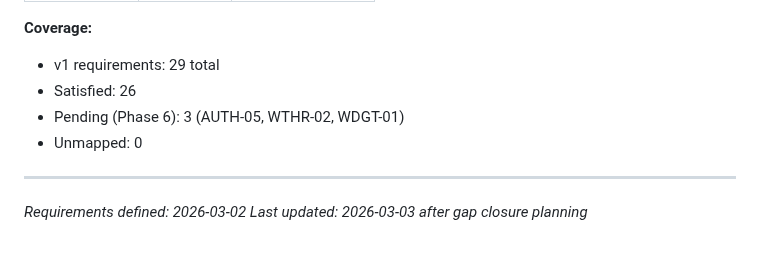
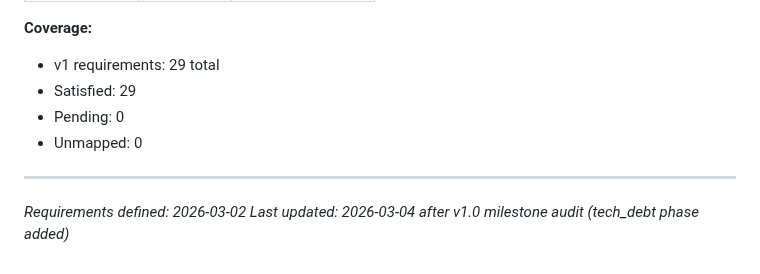
Before and after one commit to sandenskog/weatherfriends, a Markdown page: .planning/REQUIREMENTS.md, the part around the change. Drawn GitHub-style.

```diff
--- a/.planning/REQUIREMENTS.md
+++ b/.planning/REQUIREMENTS.md
@@ -126,10 +126,10 @@ Which phases cover which requirements. Updated during roadmap creation.
 
 **Coverage:**
 - v1 requirements: 29 total
-- Satisfied: 26
-- Pending (Phase 6): 3 (AUTH-05, WTHR-02, WDGT-01)
+- Satisfied: 29
+- Pending: 0
 - Unmapped: 0
 
 ---
 *Requirements defined: 2026-03-02*
-*Last updated: 2026-03-03 after gap closure planning*
+*Last updated: 2026-03-04 after v1.0 milestone audit (tech_debt phase added)*
```
Also changed, not shown: .planning/ROADMAP.md (+20 -5 lines).
